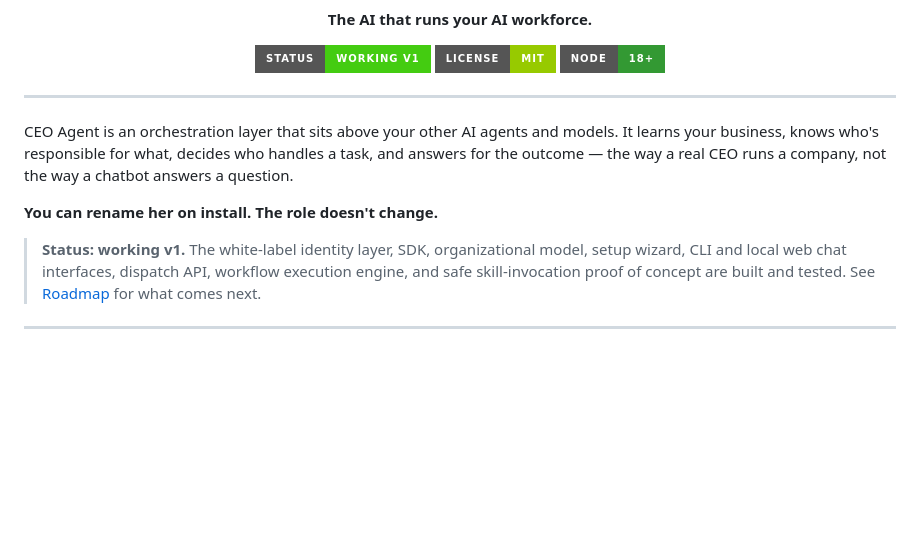
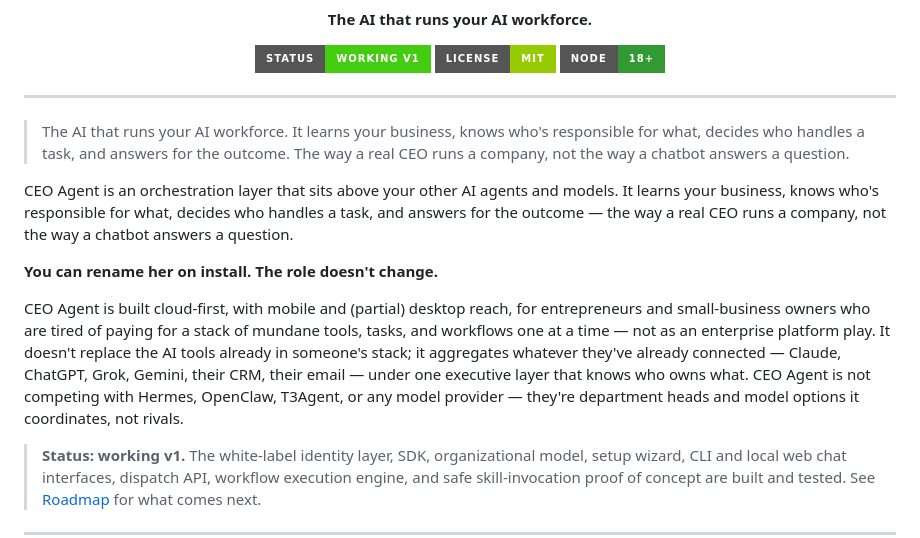
Before and after one commit to tradersurfer/ceo-agent, a Markdown page: README.md, the part around the change. Rendered like a GitHub page; badges without logos; blank space fills up the shorter version.

```diff
--- a/README.md
+++ b/README.md
@@ -12,9 +12,13 @@
 
 ---
 
+> The AI that runs your AI workforce. It learns your business, knows who's responsible for what, decides who handles a task, and answers for the outcome. The way a real CEO runs a company, not the way a chatbot answers a question.
+
 CEO Agent is an orchestration layer that sits above your other AI agents and models. It learns your business, knows who's responsible for what, decides who handles a task, and answers for the outcome — the way a real CEO runs a company, not the way a chatbot answers a question.
 
 **You can rename her on install. The role doesn't change.**
+
+CEO Agent is built cloud-first, with mobile and (partial) desktop reach, for entrepreneurs and small-business owners who are tired of paying for a stack of mundane tools, tasks, and workflows one at a time — not as an enterprise platform play. It doesn't replace the AI tools already in someone's stack; it aggregates whatever they've already connected — Claude, ChatGPT, Grok, Gemini, their CRM, their email — under one executive layer that knows who owns what. CEO Agent is not competing with Hermes, OpenClaw, T3Agent, or any model provider — they're department heads and model options it coordinates, not rivals.
 
 > **Status: working v1.** The white-label identity layer, SDK, organizational model, setup wizard, CLI and local web chat interfaces, dispatch API, workflow execution engine, and safe skill-invocation proof of concept are built and tested. See [Roadmap](#roadmap) for what comes next.
 
```
Also changed, not shown: IDENTITY.md (+8 -0 lines).
